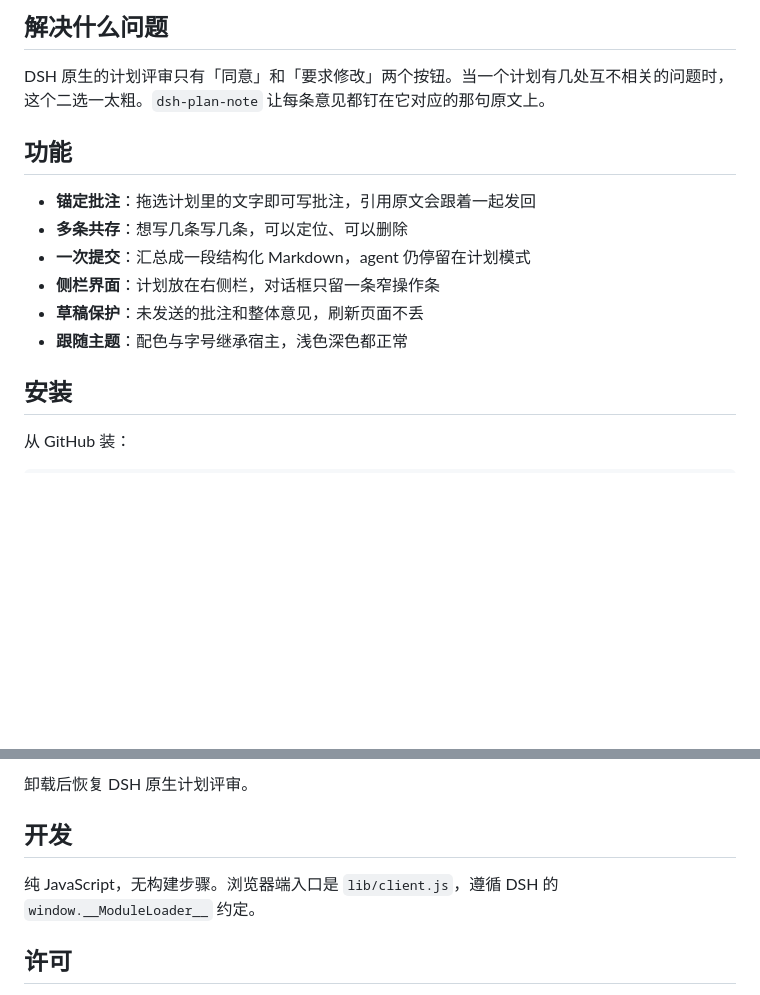
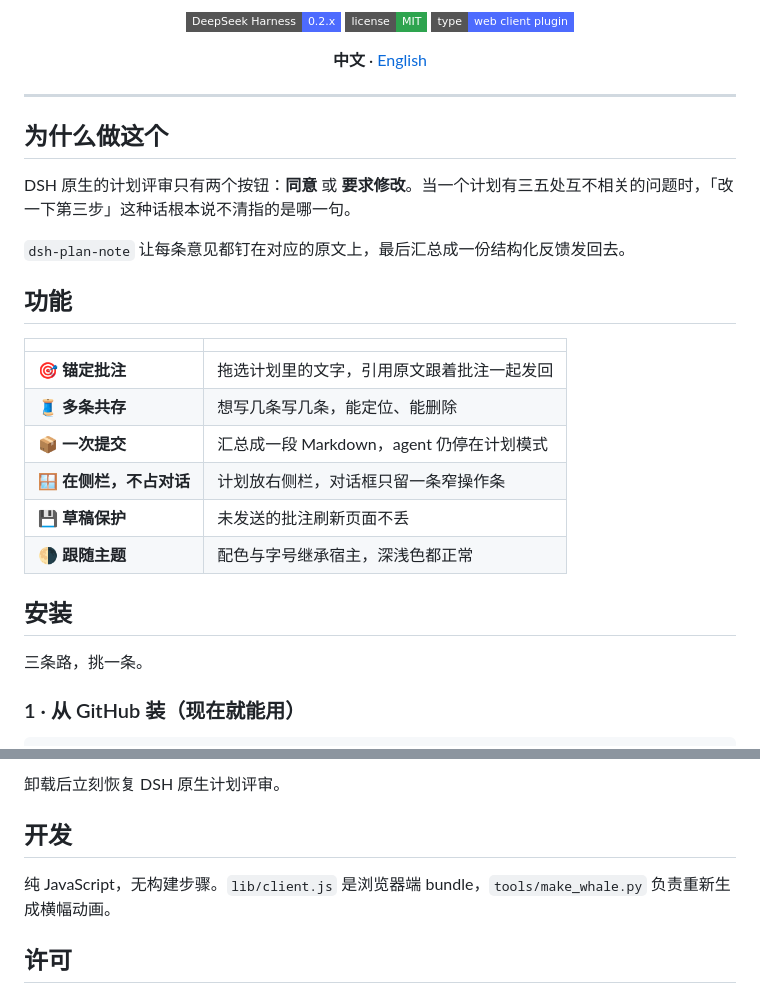
Before and after one commit to 0-0-user/dsh-plan-note, a Markdown page: README.zh-CN.md, 2 parts joined by grey strips. GitHub-like rendering; badges without logos; blank space fills up the shorter version.

````diff
--- a/README.zh-CN.md
+++ b/README.zh-CN.md
@@ -8,19 +12,35 @@
 
-## 解决什么问题
+[![DeepSeek Harness](https://img.shields.io/badge/DeepSeek%20Harness-0.2.x-4D6BFE?style=flat-square)](https://github.com/deepseek-ai/deepseek-harness)
+[![License](https://img.shields.io/badge/license-MIT-2ea44f?style=flat-square)](LICENSE)
+[![Plugin](https://img.shields.io/badge/type-web%20client%20plugin-4D6BFE?style=flat-square)](#它怎么工作)
 
-DSH 原生的计划评审只有「同意」和「要求修改」两个按钮。当一个计划有几处互不相关的问题时，这个二选一太粗。`dsh-plan-note` 让每条意见都钉在它对应的那句原文上。
+**中文** · [English](README.md)
+
+</div>
+
+---
+
+## 为什么做这个
+
+DSH 原生的计划评审只有两个按钮：**同意** 或 **要求修改**。当一个计划有三五处互不相关的问题时，「改一下第三步」这种话根本说不清指的是哪一句。
+
+`dsh-plan-note` 让每条意见都钉在对应的原文上，最后汇总成一份结构化反馈发回去。
 
 ## 功能
 
-- **锚定批注**：拖选计划里的文字即可写批注，引用原文会跟着一起发回
-- **多条共存**：想写几条写几条，可以定位、可以删除
-- **一次提交**：汇总成一段结构化 Markdown，agent 仍停留在计划模式
-- **侧栏界面**：计划放在右侧栏，对话框只留一条窄操作条
-- **草稿保护**：未发送的批注和整体意见，刷新页面不丢
-- **跟随主题**：配色与字号继承宿主，浅色深色都正常
+| | |
+|---|---|
+| 🎯 **锚定批注** | 拖选计划里的文字，引用原文跟着批注一起发回 |
+| 🧵 **多条共存** | 想写几条写几条，能定位、能删除 |
+| 📦 **一次提交** | 汇总成一段 Markdown，agent 仍停在计划模式 |
+| 🪟 **在侧栏，不占对话** | 计划放右侧栏，对话框只留一条窄操作条 |
+| 💾 **草稿保护** | 未发送的批注刷新页面不丢 |
+| 🌗 **跟随主题** | 配色与字号继承宿主，深浅色都正常 |
 
 ## 安装
 
-从 GitHub 装：
+三条路，挑一条。
+
+### 1 · 从 GitHub 装（现在就能用）
 
 ```bash
@@ -73,10 +126,10 @@ dsh plugin --profile <profile名> remove dsh-plan-note
 ```
 
-卸载后恢复 DSH 原生计划评审。
+卸载后立刻恢复 DSH 原生计划评审。
 
 ## 开发
 
-纯 JavaScript，无构建步骤。浏览器端入口是 `lib/client.js`，遵循 DSH 的 `window.__ModuleLoader__` 约定。
+纯 JavaScript，无构建步骤。`lib/client.js` 是浏览器端 bundle，`tools/make_whale.py` 负责重新生成横幅动画。
 
 ## 许可
 
````
Also changed, not shown: other parts of README.zh-CN.md (+52 -15 lines), README.md (+80 -27 lines), docs/whale.gif (added), 1 other file.
